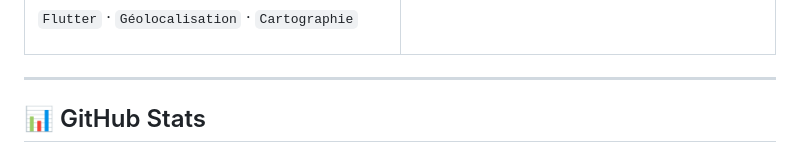
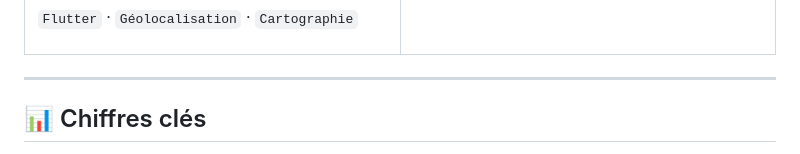
Before and after one commit to ki-ned/ki-ned, a Markdown page: README.md, the part around one of its changes. GitHub-like rendering.

```diff
--- a/README.md
+++ b/README.md
@@ -263,7 +263,7 @@ Stack moderne maîtrisée : **Expo Router**, **Tamagui** & **NativeWind**, **Zus
 
 ---
 
-## 📊 GitHub Stats
+## 📊 Chiffres clés
 
 <div align="center">
 
```
Also changed, not shown: other parts of README.md (+6 -3 lines).
